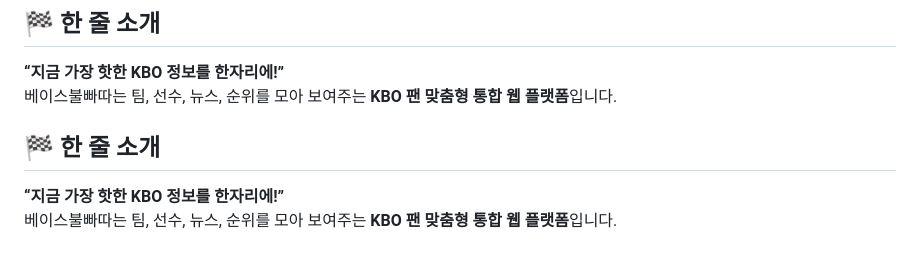
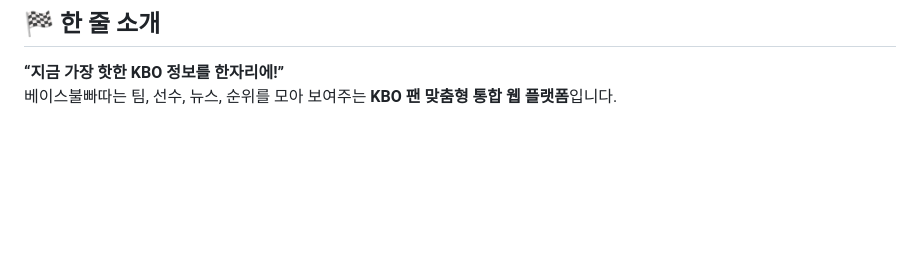
Before and after one commit to jinhokingofworld/basebullbbadda, a Markdown page: readme.md, the part around the change. Rendered like a GitHub page; blank space fills up the shorter version.

```diff
--- a/readme.md
+++ b/readme.md
@@ -380,7 +380,3 @@ app.secret_key = os.getenv("SECRET_KEY")
 ## 🏁 한 줄 소개
 **“지금 가장 핫한 KBO 정보를 한자리에!”**
 베이스불빠따는 팀, 선수, 뉴스, 순위를 모아 보여주는 **KBO 팬 맞춤형 통합 웹 플랫폼**입니다.
-
-## 🏁 한 줄 소개
-**“지금 가장 핫한 KBO 정보를 한자리에!”**
-베이스불빠따는 팀, 선수, 뉴스, 순위를 모아 보여주는 **KBO 팬 맞춤형 통합 웹 플랫폼**입니다.
```
